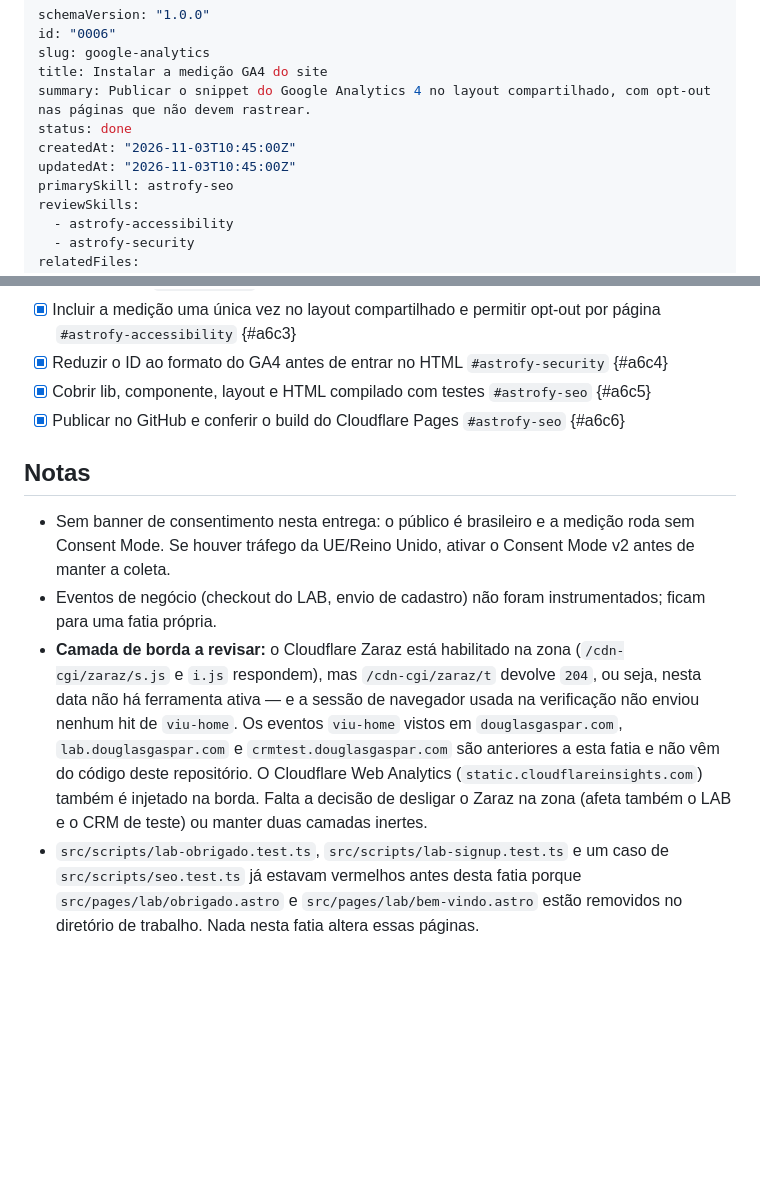
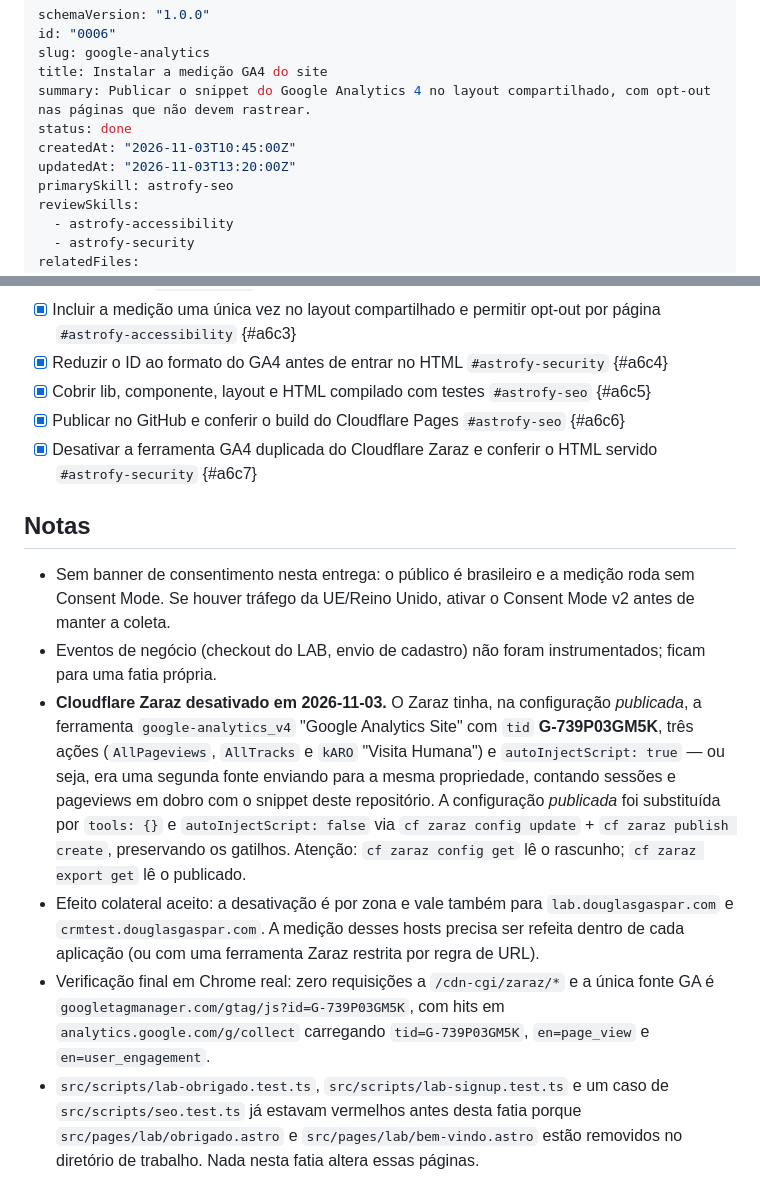
Before and after one commit to douglas-gaspar-alves/dGaspar-site, a Markdown page: .sitespec/0006-google-analytics/SITEPEC.md, 2 parts joined by grey strips. GitHub-like rendering; blank space fills up the shorter version.

Commit message:
Disable the duplicate GA4 tool in Cloudflare Zaraz
The published Zaraz config had an enabled google-analytics_v4 tool for the
same measurement id, so both layers counted sessions and page views. The
published config now has no tools and no automatic script injection.

```diff
--- a/.sitespec/0006-google-analytics/SITEPEC.md
+++ b/.sitespec/0006-google-analytics/SITEPEC.md
@@ -6,7 +6,7 @@ title: Instalar a medição GA4 do site
 summary: Publicar o snippet do Google Analytics 4 no layout compartilhado, com opt-out nas páginas que não devem rastrear.
 status: done
 createdAt: "2026-11-03T10:45:00Z"
-updatedAt: "2026-11-03T10:45:00Z"
+updatedAt: "2026-11-03T13:20:00Z"
 primarySkill: astrofy-seo
 reviewSkills:
   - astrofy-accessibility
@@ -41,10 +41,13 @@ O ID de métricas do GA4 é público (aparece em todo HTML publicado) e não é
 - [x] Reduzir o ID ao formato do GA4 antes de entrar no HTML `#astrofy-security` {#a6c4}
 - [x] Cobrir lib, componente, layout e HTML compilado com testes `#astrofy-seo` {#a6c5}
 - [x] Publicar no GitHub e conferir o build do Cloudflare Pages `#astrofy-seo` {#a6c6}
+- [x] Desativar a ferramenta GA4 duplicada do Cloudflare Zaraz e conferir o HTML servido `#astrofy-security` {#a6c7}
 
 ## Notas
 
 - Sem banner de consentimento nesta entrega: o público é brasileiro e a medição roda sem Consent Mode. Se houver tráfego da UE/Reino Unido, ativar o Consent Mode v2 antes de manter a coleta.
 - Eventos de negócio (checkout do LAB, envio de cadastro) não foram instrumentados; ficam para uma fatia própria.
-- **Camada de borda a revisar:** o Cloudflare Zaraz está habilitado na zona (`/cdn-cgi/zaraz/s.js` e `i.js` respondem), mas `/cdn-cgi/zaraz/t` devolve `204`, ou seja, nesta data não há ferramenta ativa — e a sessão de navegador usada na verificação não enviou nenhum hit de `viu-home`. Os eventos `viu-home` vistos em `douglasgaspar.com`, `lab.douglasgaspar.com` e `crmtest.douglasgaspar.com` são anteriores a esta fatia e não vêm do código deste repositório. O Cloudflare Web Analytics (`static.cloudflareinsights.com`) também é injetado na borda. Falta a decisão de desligar o Zaraz na zona (afeta também o LAB e o CRM de teste) ou manter duas camadas inertes.
+- **Cloudflare Zaraz desativado em 2026-11-03.** O Zaraz tinha, na configuração *publicada*, a ferramenta `google-analytics_v4` "Google Analytics Site" com `tid` **G-739P03GM5K**, três ações (`AllPageviews`, `AllTracks` e `kARO` "Visita Humana") e `autoInjectScript: true` — ou seja, era uma segunda fonte enviando para a mesma propriedade, contando sessões e pageviews em dobro com o snippet deste repositório. A configuração *publicada* foi substituída por `tools: {}` e `autoInjectScript: false` via `cf zaraz config update` + `cf zaraz publish create`, preservando os gatilhos. Atenção: `cf zaraz config get` lê o rascunho; `cf zaraz export get` lê o publicado.
+- Efeito colateral aceito: a desativação é por zona e vale também para `lab.douglasgaspar.com` e `crmtest.douglasgaspar.com`. A medição desses hosts precisa ser refeita dentro de cada aplicação (ou com uma ferramenta Zaraz restrita por regra de URL).
+- Verificação final em Chrome real: zero requisições a `/cdn-cgi/zaraz/*` e a única fonte GA é `googletagmanager.com/gtag/js?id=G-739P03GM5K`, com hits em `analytics.google.com/g/collect` carregando `tid=G-739P03GM5K`, `en=page_view` e `en=user_engagement`.
 - `src/scripts/lab-obrigado.test.ts`, `src/scripts/lab-signup.test.ts` e um caso de `src/scripts/seo.test.ts` já estavam vermelhos antes desta fatia porque `src/pages/lab/obrigado.astro` e `src/pages/lab/bem-vindo.astro` estão removidos no diretório de trabalho. Nada nesta fatia altera essas páginas.
```
